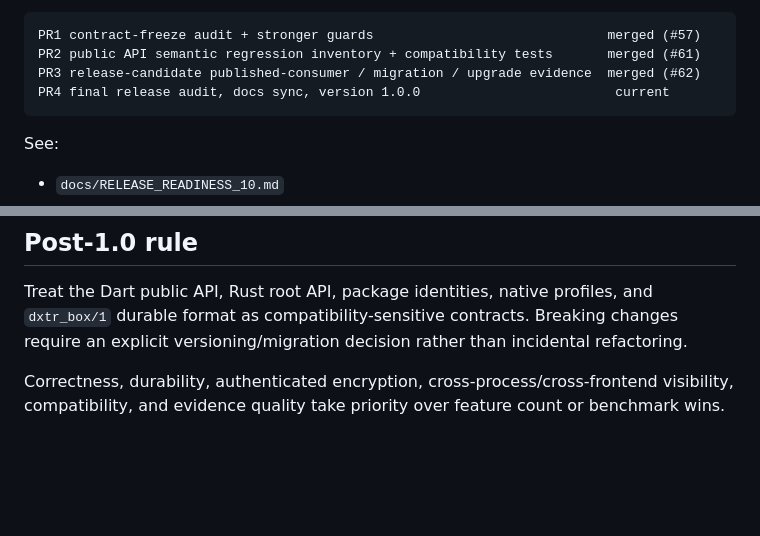
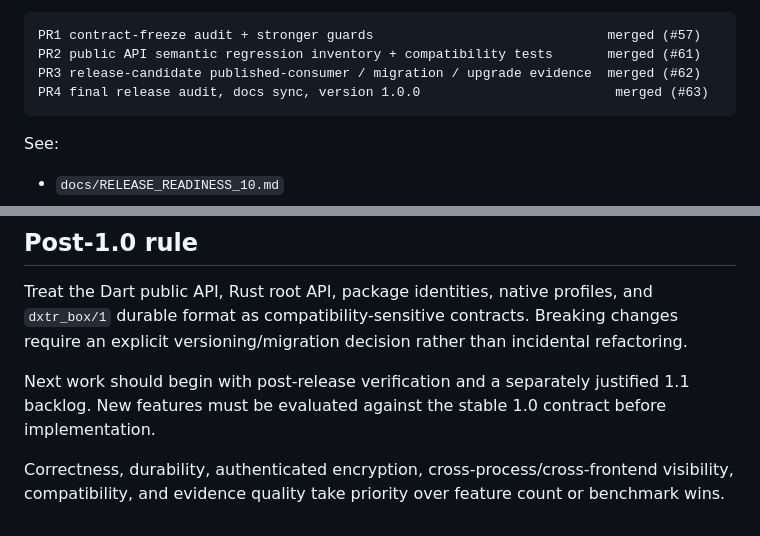
Before and after one commit to dexter-cnx/dxtr_box, a Markdown page: docs/PROJECT_HANDOFF.md, 2 parts joined by grey strips. Rendered like a GitHub page; blank space fills up the shorter version.

Commit message:
Sync handoff after 1.0 release merge (#64)

````diff
--- a/docs/PROJECT_HANDOFF.md
+++ b/docs/PROJECT_HANDOFF.md
@@ -42,7 +42,7 @@ Completed:
 PR1 contract-freeze audit + stronger guards                              merged (#57)
 PR2 public API semantic regression inventory + compatibility tests       merged (#61)
 PR3 release-candidate published-consumer / migration / upgrade evidence  merged (#62)
-PR4 final release audit, docs sync, version 1.0.0                         current
+PR4 final release audit, docs sync, version 1.0.0                         merged (#63)
 ```
 
 See:
@@ -135,4 +135,6 @@ Do not turn post-1.0 maintenance into:
 
 Treat the Dart public API, Rust root API, package identities, native profiles, and `dxtr_box/1` durable format as compatibility-sensitive contracts. Breaking changes require an explicit versioning/migration decision rather than incidental refactoring.
 
+Next work should begin with post-release verification and a separately justified 1.1 backlog. New features must be evaluated against the stable 1.0 contract before implementation.
+
 Correctness, durability, authenticated encryption, cross-process/cross-frontend visibility, compatibility, and evidence quality take priority over feature count or benchmark wins.
````
